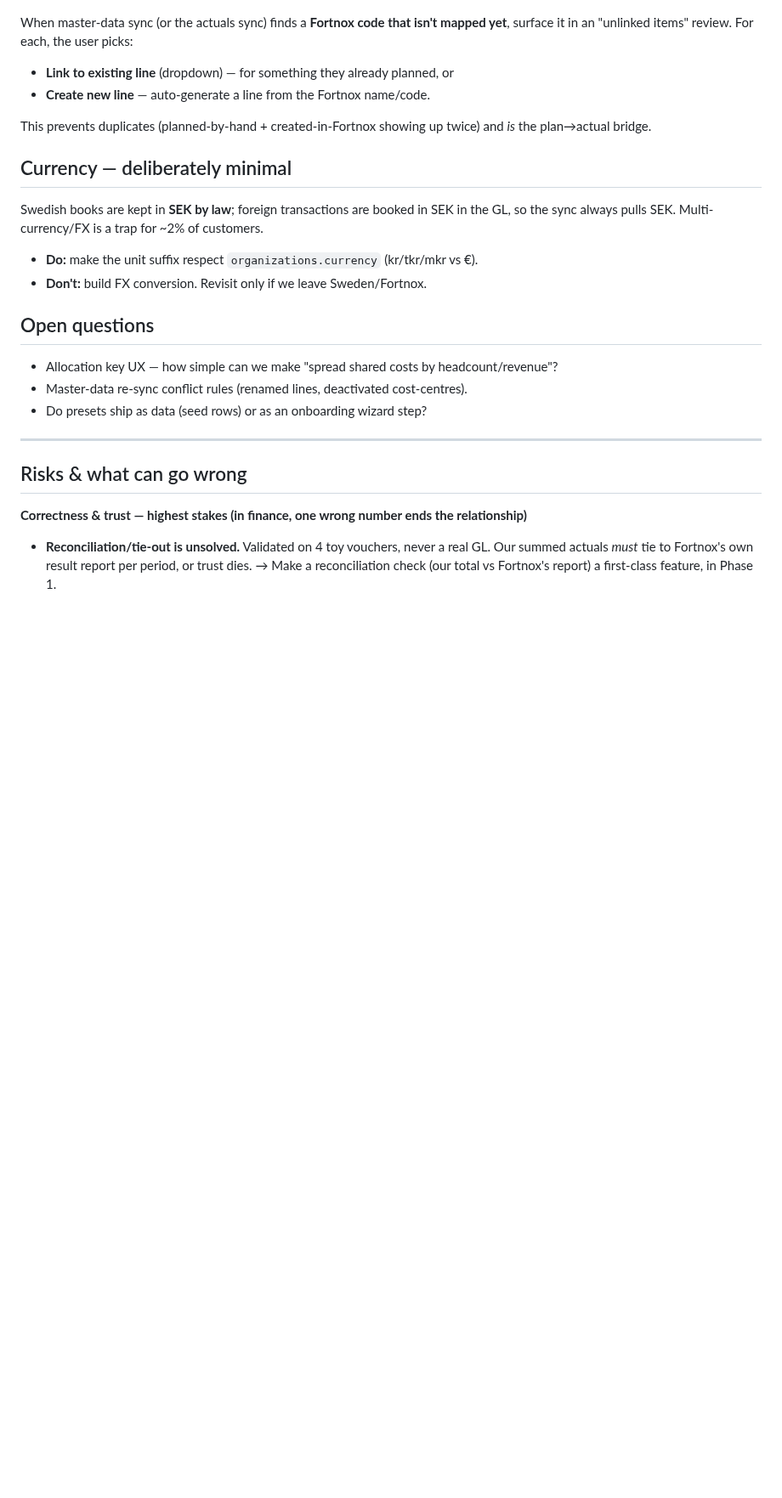
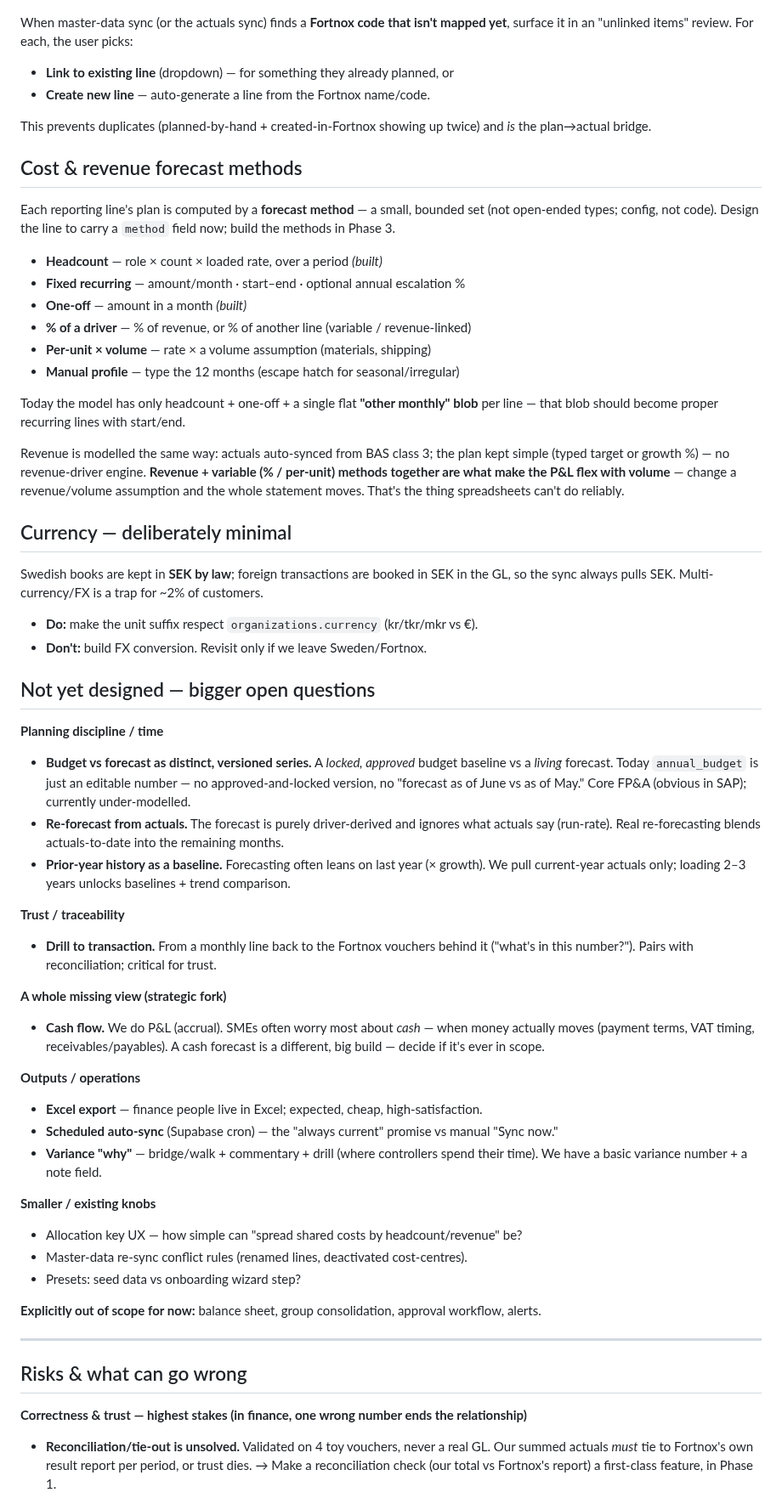
Before and after one commit to Gavuzzi/finance-budget-forecast, a Markdown page: ROADMAP.md, the part around one of its changes. Shown at 85% size. Drawn GitHub-style; blank space fills up the shorter version.

Commit message:
ROADMAP: forecast methods + bigger open questions (blind spots)
Add the bounded set of cost/revenue forecast methods (headcount, fixed
recurring, one-off, % of driver, per-unit, manual profile) to the model design.
Expand open questions into named blind spots: budget-vs-forecast versioning,
re-forecast from actuals, prior-year baseline, drill-to-transaction, cash flow
(strategic fork), Excel export, scheduled sync, variance "why".

Co-Authored-By: Claude Opus 4.8 <noreply@anthropic.com>

```diff
--- a/ROADMAP.md
+++ b/ROADMAP.md
@@ -85,16 +85,58 @@ When master-data sync (or the actuals sync) finds a **Fortnox code that isn't ma
 
 This prevents duplicates (planned-by-hand + created-in-Fortnox showing up twice) and *is* the plan→actual bridge.
 
+## Cost & revenue forecast methods
+
+Each reporting line's plan is computed by a **forecast method** — a small, bounded
+set (not open-ended types; config, not code). Design the line to carry a `method`
+field now; build the methods in Phase 3.
+
+- **Headcount** — role × count × loaded rate, over a period *(built)*
+- **Fixed recurring** — amount/month · start–end · optional annual escalation %
+- **One-off** — amount in a month *(built)*
+- **% of a driver** — % of revenue, or % of another line (variable / revenue-linked)
+- **Per-unit × volume** — rate × a volume assumption (materials, shipping)
+- **Manual profile** — type the 12 months (escape hatch for seasonal/irregular)
+
+Today the model has only headcount + one-off + a single flat **"other monthly" blob**
+per line — that blob should become proper recurring lines with start/end.
+
+Revenue is modelled the same way: actuals auto-synced from BAS class 3; the plan
+kept simple (typed target or growth %) — no revenue-driver engine. **Revenue +
+variable (% / per-unit) methods together are what make the P&L flex with volume** —
+change a revenue/volume assumption and the whole statement moves. That's the thing
+spreadsheets can't do reliably.
+
 ## Currency — deliberately minimal
 
 Swedish books are kept in **SEK by law**; foreign transactions are booked in SEK in the GL, so the sync always pulls SEK. Multi-currency/FX is a trap for ~2% of customers.
 - **Do:** make the unit suffix respect `organizations.currency` (kr/tkr/mkr vs €).
 - **Don't:** build FX conversion. Revisit only if we leave Sweden/Fortnox.
 
-## Open questions
-- Allocation key UX — how simple can we make "spread shared costs by headcount/revenue"?
+## Not yet designed — bigger open questions
+
+**Planning discipline / time**
+- **Budget vs forecast as distinct, versioned series.** A *locked, approved* budget baseline vs a *living* forecast. Today `annual_budget` is just an editable number — no approved-and-locked version, no "forecast as of June vs as of May." Core FP&A (obvious in SAP); currently under-modelled.
+- **Re-forecast from actuals.** The forecast is purely driver-derived and ignores what actuals say (run-rate). Real re-forecasting blends actuals-to-date into the remaining months.
+- **Prior-year history as a baseline.** Forecasting often leans on last year (× growth). We pull current-year actuals only; loading 2–3 years unlocks baselines + trend comparison.
+
+**Trust / traceability**
+- **Drill to transaction.** From a monthly line back to the Fortnox vouchers behind it ("what's in this number?"). Pairs with reconciliation; critical for trust.
+
+**A whole missing view (strategic fork)**
+- **Cash flow.** We do P&L (accrual). SMEs often worry most about *cash* — when money actually moves (payment terms, VAT timing, receivables/payables). A cash forecast is a different, big build — decide if it's ever in scope.
+
+**Outputs / operations**
+- **Excel export** — finance people live in Excel; expected, cheap, high-satisfaction.
+- **Scheduled auto-sync** (Supabase cron) — the "always current" promise vs manual "Sync now."
+- **Variance "why"** — bridge/walk + commentary + drill (where controllers spend their time). We have a basic variance number + a note field.
+
+**Smaller / existing knobs**
+- Allocation key UX — how simple can "spread shared costs by headcount/revenue" be?
 - Master-data re-sync conflict rules (renamed lines, deactivated cost-centres).
-- Do presets ship as data (seed rows) or as an onboarding wizard step?
+- Presets: seed data vs onboarding wizard step?
+
+**Explicitly out of scope for now:** balance sheet, group consolidation, approval workflow, alerts.
 
 ---
 
```
Also changed, not shown: other parts of ROADMAP.md (+2 -1 lines).
